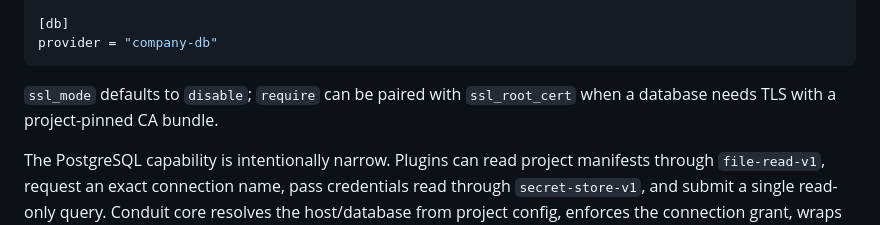
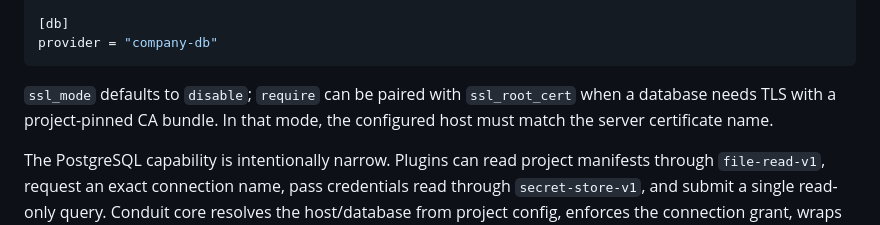
Before and after one commit to Riki1312/conduit-cli, a Markdown page: docs/db-provider-design.md, the part around the change. Rendered like a GitHub page.

````diff
--- a/docs/db-provider-design.md
+++ b/docs/db-provider-design.md
@@ -344,7 +344,8 @@ provider = "company-db"
 ```
 
 `ssl_mode` defaults to `disable`; `require` can be paired with `ssl_root_cert`
-when a database needs TLS with a project-pinned CA bundle.
+when a database needs TLS with a project-pinned CA bundle. In that mode, the
+configured host must match the server certificate name.
 
 The PostgreSQL capability is intentionally narrow. Plugins can read project
 manifests through `file-read-v1`, request an exact connection name, pass
````
Also changed, not shown: README.md (+3 -0 lines), docs/plugin-build-guide.md (+5 -1 lines).
